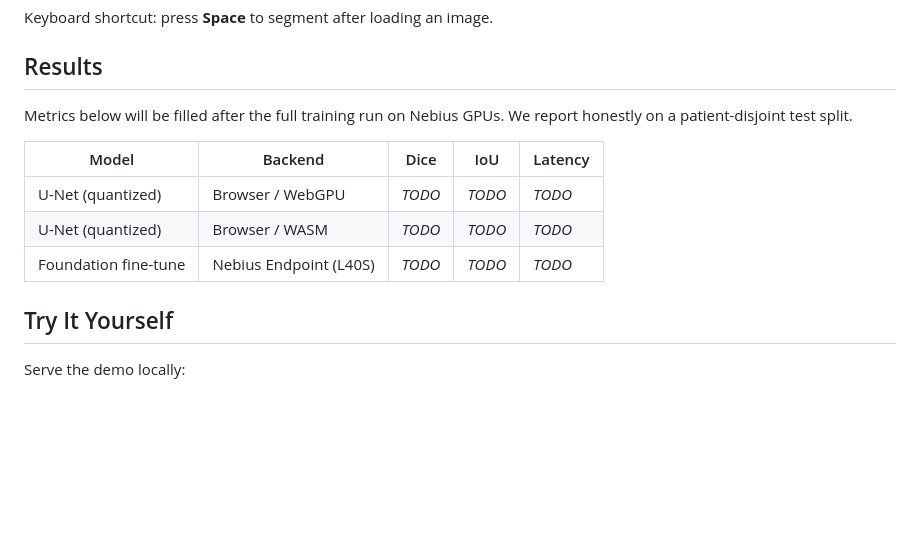
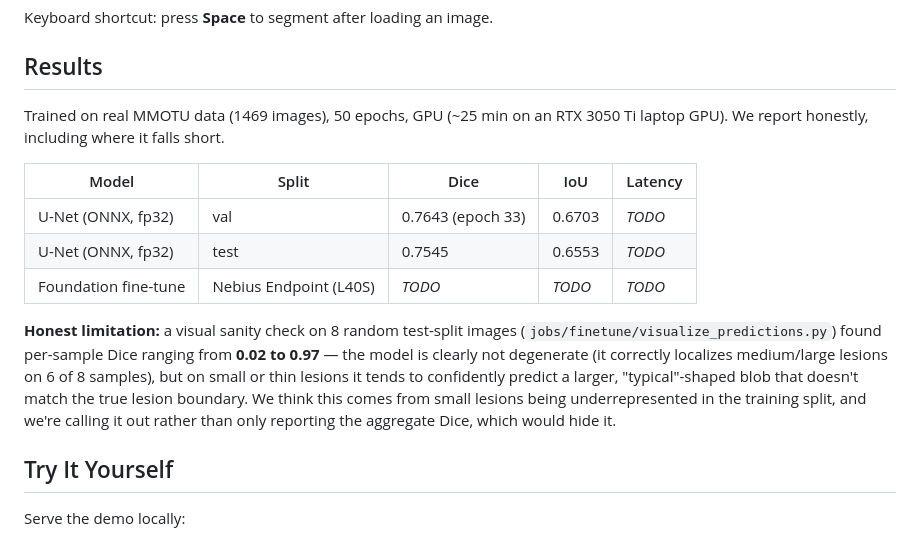
Before and after one commit to Gnana-Shishir-Kumar/nebius-challenge, a Markdown page: blog/draft.md, the part around the change. Drawn GitHub-style; blank space fills up the shorter version.

```diff
--- a/blog/draft.md
+++ b/blog/draft.md
@@ -68,15 +68,25 @@ Keyboard shortcut: press **Space** to segment after loading an image.
 
 ## Results
 
-Metrics below will be filled after the full training run on Nebius GPUs. We report honestly on a patient-disjoint test split.
+Trained on real MMOTU data (1469 images), 50 epochs, GPU (~25 min on an RTX 3050 Ti
+laptop GPU). We report honestly, including where it falls short.
 
-| Model | Backend | Dice | IoU | Latency |
+| Model | Split | Dice | IoU | Latency |
 |---|---|---|---|---|
-| U-Net (quantized) | Browser / WebGPU | _TODO_ | _TODO_ | _TODO_ |
-| U-Net (quantized) | Browser / WASM | _TODO_ | _TODO_ | _TODO_ |
+| U-Net (ONNX, fp32) | val | 0.7643 (epoch 33) | 0.6703 | _TODO_ |
+| U-Net (ONNX, fp32) | test | 0.7545 | 0.6553 | _TODO_ |
 | Foundation fine-tune | Nebius Endpoint (L40S) | _TODO_ | _TODO_ | _TODO_ |
 
 <!-- TODO: Local vs cloud Dice delta, agreement %, browser latency on mid-range laptop. -->
+
+**Honest limitation:** a visual sanity check on 8 random test-split images
+(`jobs/finetune/visualize_predictions.py`) found per-sample Dice ranging from
+**0.02 to 0.97** — the model is clearly not degenerate (it correctly localizes
+medium/large lesions on 6 of 8 samples), but on small or thin lesions it tends to
+confidently predict a larger, "typical"-shaped blob that doesn't match the true
+lesion boundary. We think this comes from small lesions being underrepresented in
+the training split, and we're calling it out rather than only reporting the
+aggregate Dice, which would hide it.
 
 ## Try It Yourself
 
```
Also changed, not shown: README.md (+24 -4 lines).
